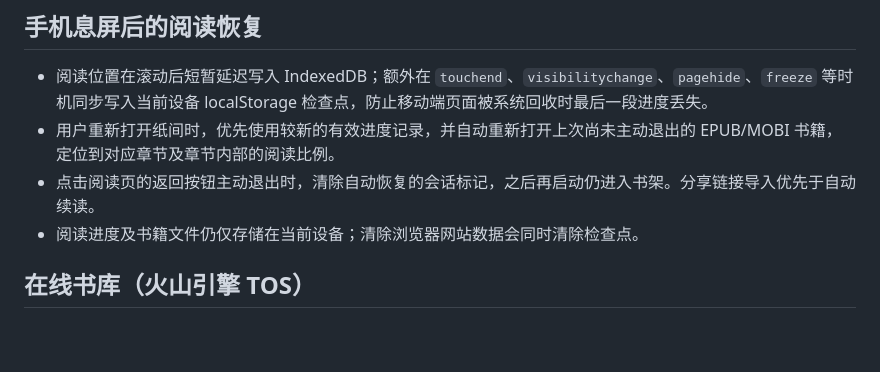
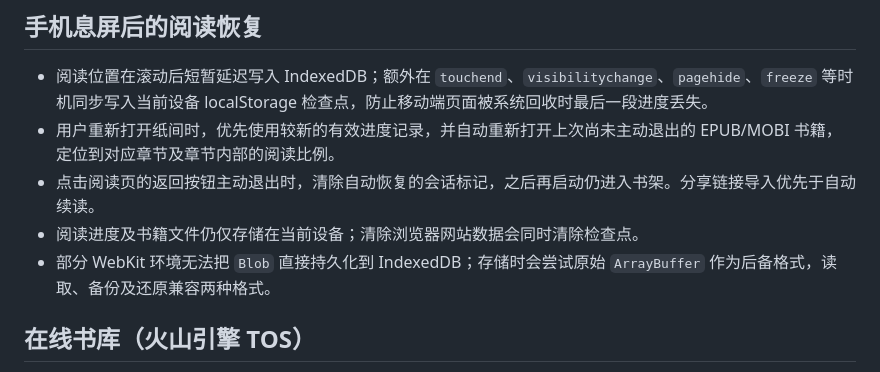
Before and after one commit to poorbug/reader, a Markdown page: README.md, the part around the change. GitHub-like rendering; blank space fills up the shorter version.

Commit message:
docs: describe WebKit-compatible binary storage fallback

```diff
--- a/README.md
+++ b/README.md
@@ -31,6 +31,7 @@ Pages 地址（启用 Pages 后）：https://poorbug.github.io/reader/
 - 用户重新打开纸间时，优先使用较新的有效进度记录，并自动重新打开上次尚未主动退出的 EPUB/MOBI 书籍，定位到对应章节及章节内部的阅读比例。
 - 点击阅读页的返回按钮主动退出时，清除自动恢复的会话标记，之后再启动仍进入书架。分享链接导入优先于自动续读。
 - 阅读进度及书籍文件仍仅存储在当前设备；清除浏览器网站数据会同时清除检查点。
+- 部分 WebKit 环境无法把 `Blob` 直接持久化到 IndexedDB；存储时会尝试原始 `ArrayBuffer` 作为后备格式，读取、备份及还原兼容两种格式。
 
 ## 在线书库（火山引擎 TOS）
 
```
